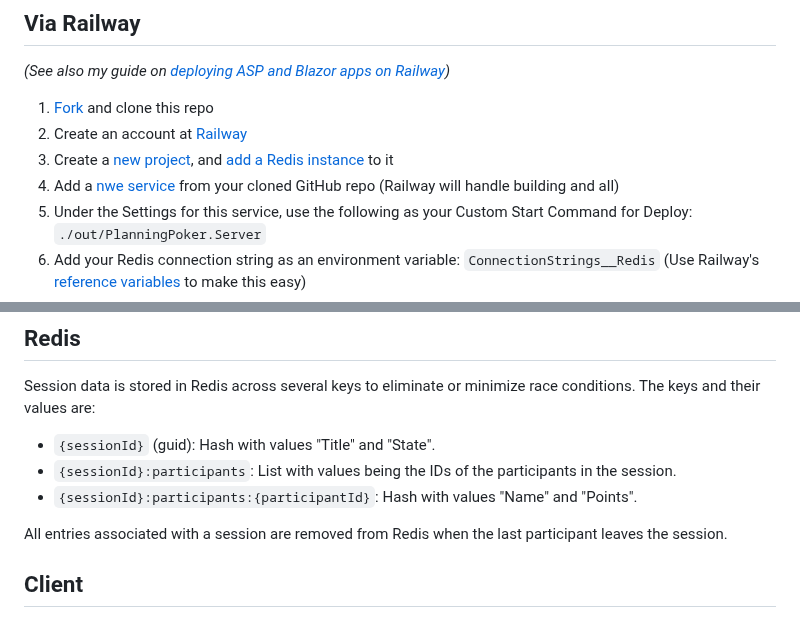
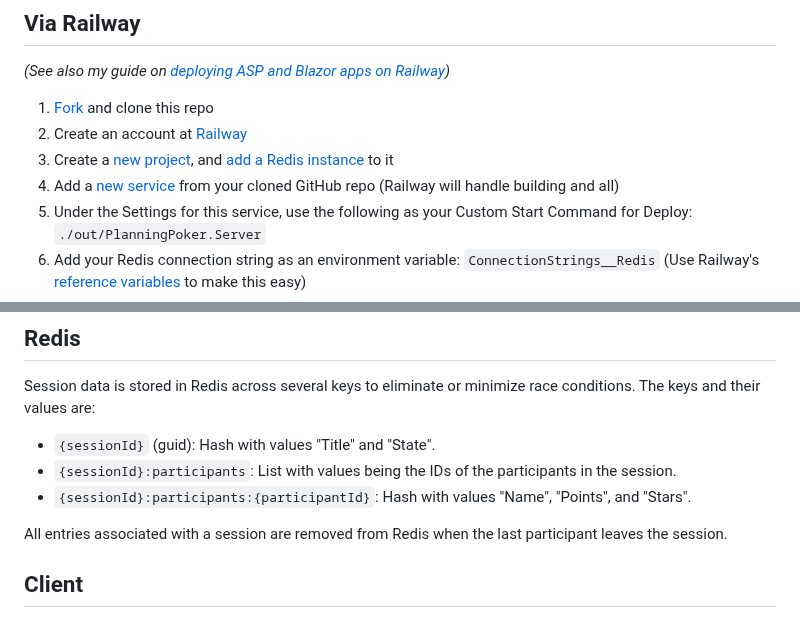
Before and after one commit to IanWold/PlanningPoker, a Markdown page: README.md, 2 parts joined by grey strips. GitHub-like rendering.

Commit message:
Add "Stars" to Redis schema in README

```diff
--- a/README.md
+++ b/README.md
@@ -47,7 +47,7 @@ _(See also my guide on [deploying ASP and Blazor apps on Railway](https://ian.wo
 1. [Fork](https://github.com/IanWold/PlanningPoker/fork) and clone this repo
 2. Create an account at [Railway](https://railway.app)
 3. Create a [new project](https://docs.railway.app/guides/projects), and [add a Redis instance](https://docs.railway.app/guides/redis) to it
-4. Add a [nwe service](https://docs.railway.app/guides/services) from your cloned GitHub repo (Railway will handle building and all)
+4. Add a [new service](https://docs.railway.app/guides/services) from your cloned GitHub repo (Railway will handle building and all)
 5. Under the Settings for this service, use the following as your Custom Start Command for Deploy: `./out/PlanningPoker.Server`
 6. Add your Redis connection string as an environment variable: `ConnectionStrings__Redis` (Use Railway's [reference variables](https://docs.railway.app/guides/variables#reference-variables) to make this easy)
 7. Add two environment variables required for .NET:
@@ -87,7 +87,7 @@ Session data is stored in Redis across several keys to eliminate or minimize rac
 
 * `{sessionId}` (guid): Hash with values "Title" and "State".
 * `{sessionId}:participants`: List with values being the IDs of the participants in the session.
-* `{sessionId}:participants:{participantId}`: Hash with values "Name" and "Points".
+* `{sessionId}:participants:{participantId}`: Hash with values "Name", "Points", and "Stars".
 
 All entries associated with a session are removed from Redis when the last participant leaves the session.
 
```
